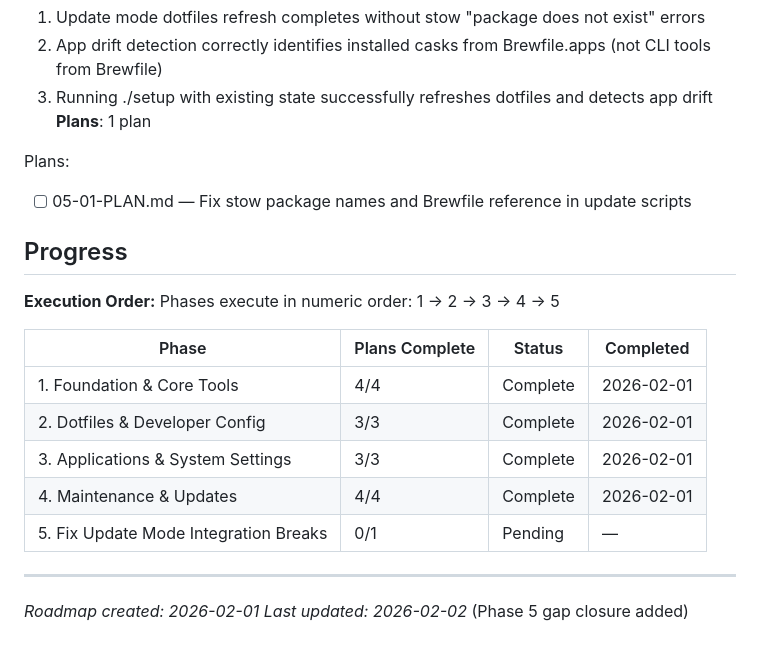
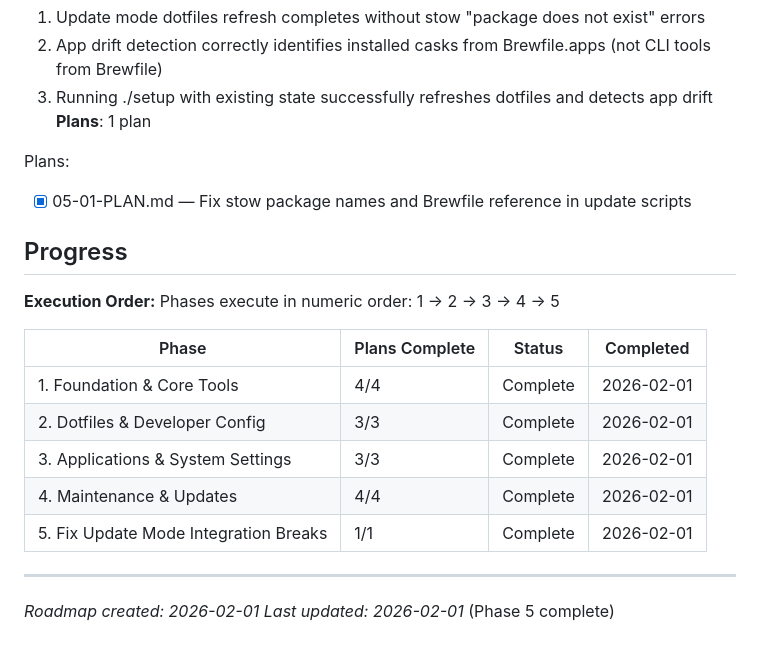
Before and after one commit to martinlaws/dotfiles, a Markdown page: .planning/ROADMAP.md, the part around one of its changes. Rendered like a GitHub page.

Commit message:
docs(05): complete Fix Update Mode Integration Breaks phase

```diff
--- a/.planning/ROADMAP.md
+++ b/.planning/ROADMAP.md
@@ -107,7 +107,7 @@ Plans:
 **Plans**: 1 plan
 
 Plans:
-- [ ] 05-01-PLAN.md — Fix stow package names and Brewfile reference in update scripts
+- [x] 05-01-PLAN.md — Fix stow package names and Brewfile reference in update scripts
 
 ## Progress
 
@@ -120,8 +120,8 @@ Phases execute in numeric order: 1 → 2 → 3 → 4 → 5
 | 2. Dotfiles & Developer Config | 3/3 | Complete | 2026-02-01 |
 | 3. Applications & System Settings | 3/3 | Complete | 2026-02-01 |
 | 4. Maintenance & Updates | 4/4 | Complete | 2026-02-01 |
-| 5. Fix Update Mode Integration Breaks | 0/1 | Pending | — |
+| 5. Fix Update Mode Integration Breaks | 1/1 | Complete | 2026-02-01 |
 
 ---
 *Roadmap created: 2026-02-01*
-*Last updated: 2026-02-02* (Phase 5 gap closure added)
+*Last updated: 2026-02-01* (Phase 5 complete)
```
Also changed, not shown: other parts of .planning/ROADMAP.md (+1 -1 lines), 1 other file.
